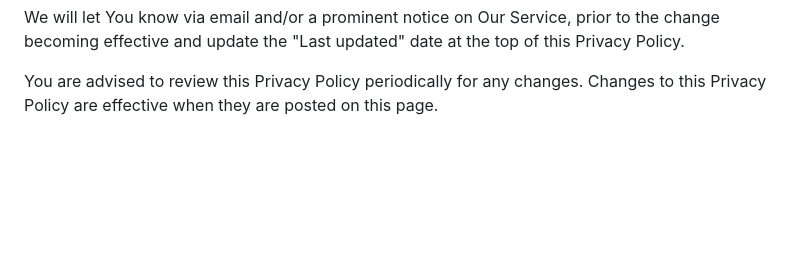
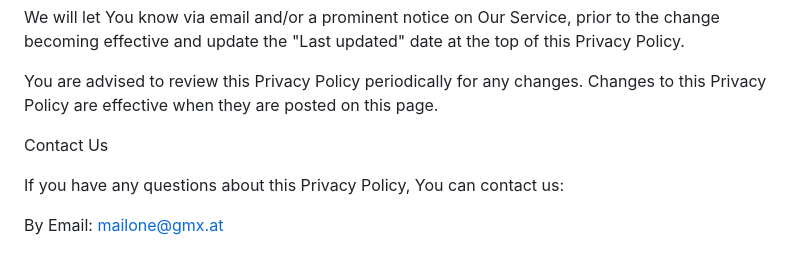
Before and after one commit to programmer328/website, a Markdown page: README.md, the part around the change. Rendered like a GitHub page; blank space fills up the shorter version.

```diff
--- a/README.md
+++ b/README.md
@@ -132,3 +132,9 @@ We may update Our Privacy Policy from time to time. We will notify You of any ch
 We will let You know via email and/or a prominent notice on Our Service, prior to the change becoming effective and update the "Last updated" date at the top of this Privacy Policy.
 
 You are advised to review this Privacy Policy periodically for any changes. Changes to this Privacy Policy are effective when they are posted on this page.
+
+Contact Us
+
+If you have any questions about this Privacy Policy, You can contact us:
+
+By Email: mailone@gmx.at
```
